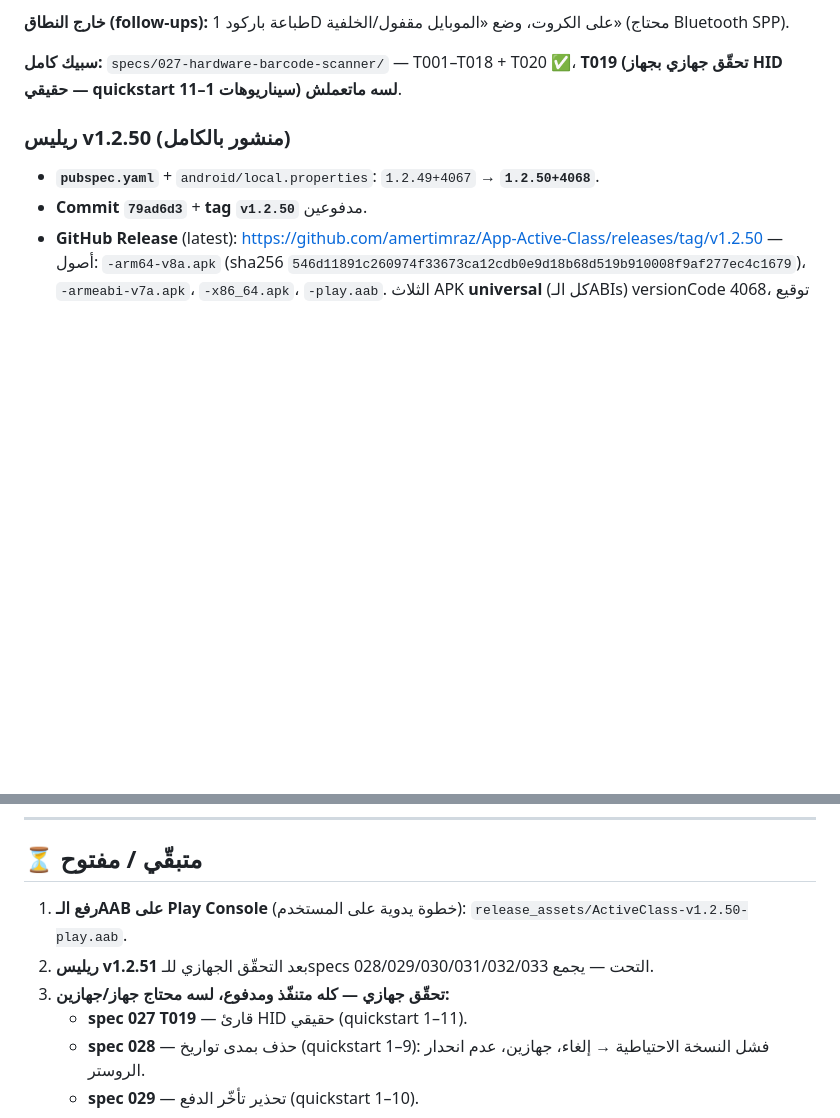
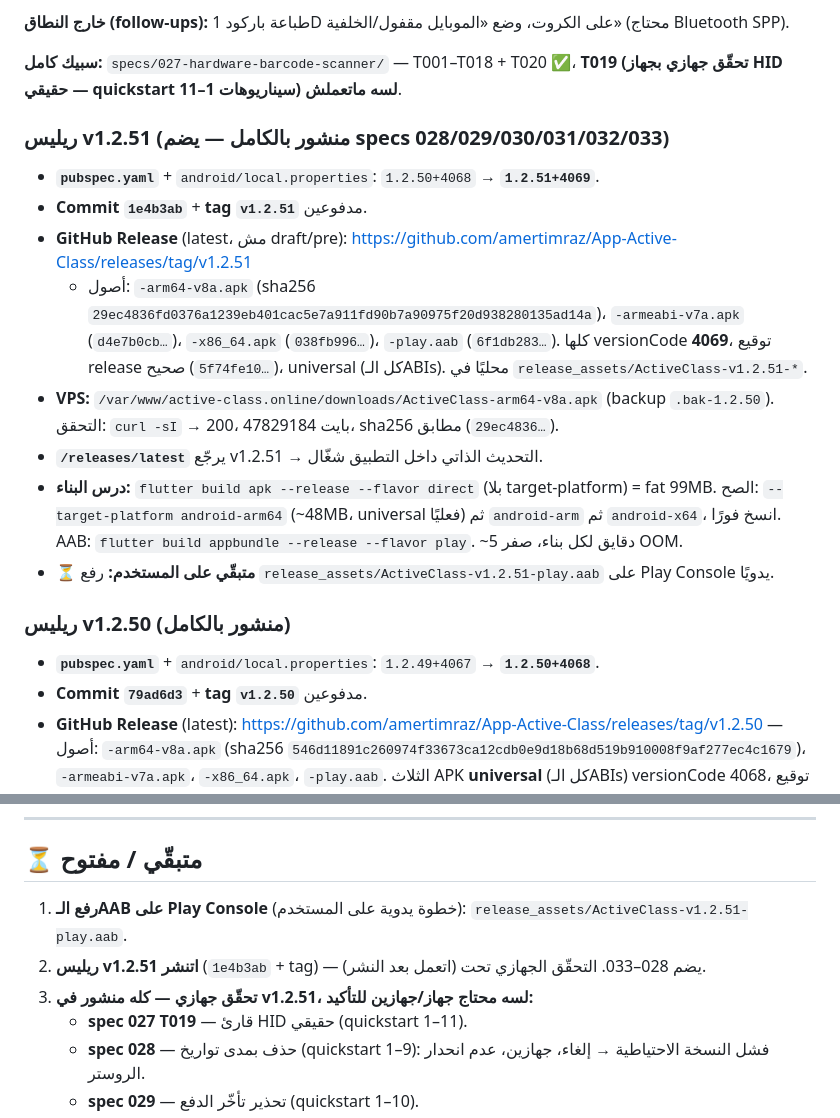
Before and after one commit to amertimraz/App-Active-Class, a Markdown page: HANDOFF.md, 2 parts joined by grey strips. Drawn GitHub-style; blank space fills up the shorter version.

Commit message:
release v1.2.51 — HANDOFF + release notes
Co-Authored-By: Claude Sonnet 5 <noreply@anthropic.com>

```diff
--- a/HANDOFF.md
+++ b/HANDOFF.md
@@ -76,6 +76,17 @@
 **خارج النطاق (follow-ups):** طباعة باركود 1D على الكروت، وضع «الموبايل مقفول/الخلفية» (محتاج Bluetooth SPP).
 
 **سبيك كامل:** `specs/027-hardware-barcode-scanner/` — T001–T018 + T020 ✅، **T019 (تحقّق جهازي بجهاز HID حقيقي — quickstart سيناريوهات 1–11) لسه ماتعملش**.
+
+### ريليس v1.2.51 (منشور بالكامل — يضم specs 028/029/030/031/032/033)
+
+- **`pubspec.yaml`** + `android/local.properties`: `1.2.50+4068` → **`1.2.51+4069`**.
+- **Commit `1e4b3ab`** + **tag `v1.2.51`** مدفوعين.
+- **GitHub Release** (latest، مش draft/pre): https://github.com/amertimraz/App-Active-Class/releases/tag/v1.2.51
+  - أصول: `-arm64-v8a.apk` (sha256 `29ec4836fd0376a1239eb401cac5e7a911fd90b7a90975f20d938280135ad14a`)، `-armeabi-v7a.apk` (`d4e7b0cb…`)، `-x86_64.apk` (`038fb996…`)، `-play.aab` (`6f1db283…`). كلها versionCode **4069**، توقيع release صحيح (`5f74fe10…`)، universal (كل الـABIs). محليًا في `release_assets/ActiveClass-v1.2.51-*`.
+- **VPS:** `/var/www/active-class.online/downloads/ActiveClass-arm64-v8a.apk` (backup `.bak-1.2.50`). التحقق: `curl -sI` → 200، 47829184 بايت، sha256 مطابق (`29ec4836…`).
+- **`/releases/latest`** يرجّع v1.2.51 → التحديث الذاتي داخل التطبيق شغّال.
+- **درس البناء:** `flutter build apk --release --flavor direct` (بلا target-platform) = fat 99MB. الصح: `--target-platform android-arm64` (~48MB، universal فعليًا) ثم `android-arm` ثم `android-x64`، انسخ فورًا. AAB: `flutter build appbundle --release --flavor play`. ~5 دقايق لكل بناء، صفر OOM.
+- **⏳ متبقّي على المستخدم:** رفع `release_assets/ActiveClass-v1.2.51-play.aab` على Play Console يدويًا.
 
 ### ريليس v1.2.50 (منشور بالكامل)
 
@@ -217,9 +228,9 @@
 
 ## ⏳ متبقّي / مفتوح
 
-1. **رفع الـAAB على Play Console** (خطوة يدوية على المستخدم): `release_assets/ActiveClass-v1.2.50-play.aab`.
-2. **ريليس v1.2.51** بعد التحقّق الجهازي للـspecs التحت — يجمع 028/029/030/031/032/033.
-3. **تحقّق جهازي — كله متنفّذ ومدفوع، لسه محتاج جهاز/جهازين:**
+1. **رفع الـAAB على Play Console** (خطوة يدوية على المستخدم): `release_assets/ActiveClass-v1.2.51-play.aab`.
+2. **ريليس v1.2.51 اتنشر** (`1e4b3ab` + tag) — يضم 028–033. التحقّق الجهازي تحت (اتعمل بعد النشر).
+3. **تحقّق جهازي — كله منشور في v1.2.51، لسه محتاج جهاز/جهازين للتأكيد:**
    - **spec 027 T019** — قارئ HID حقيقي (quickstart 1–11).
    - **spec 028** — حذف بمدى تواريخ (quickstart 1–9): فشل النسخة الاحتياطية → إلغاء، جهازين، عدم انحدار الروستر.
    - **spec 029** — تحذير تأخّر الدفع (quickstart 1–10).
```
